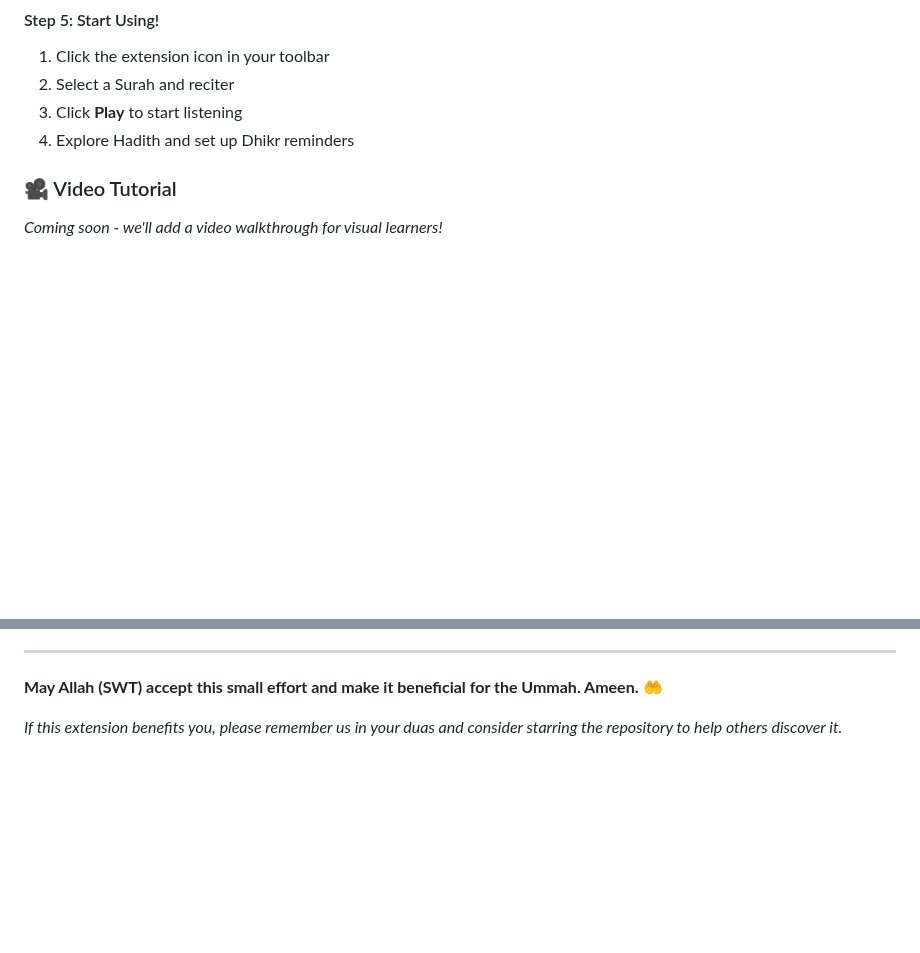
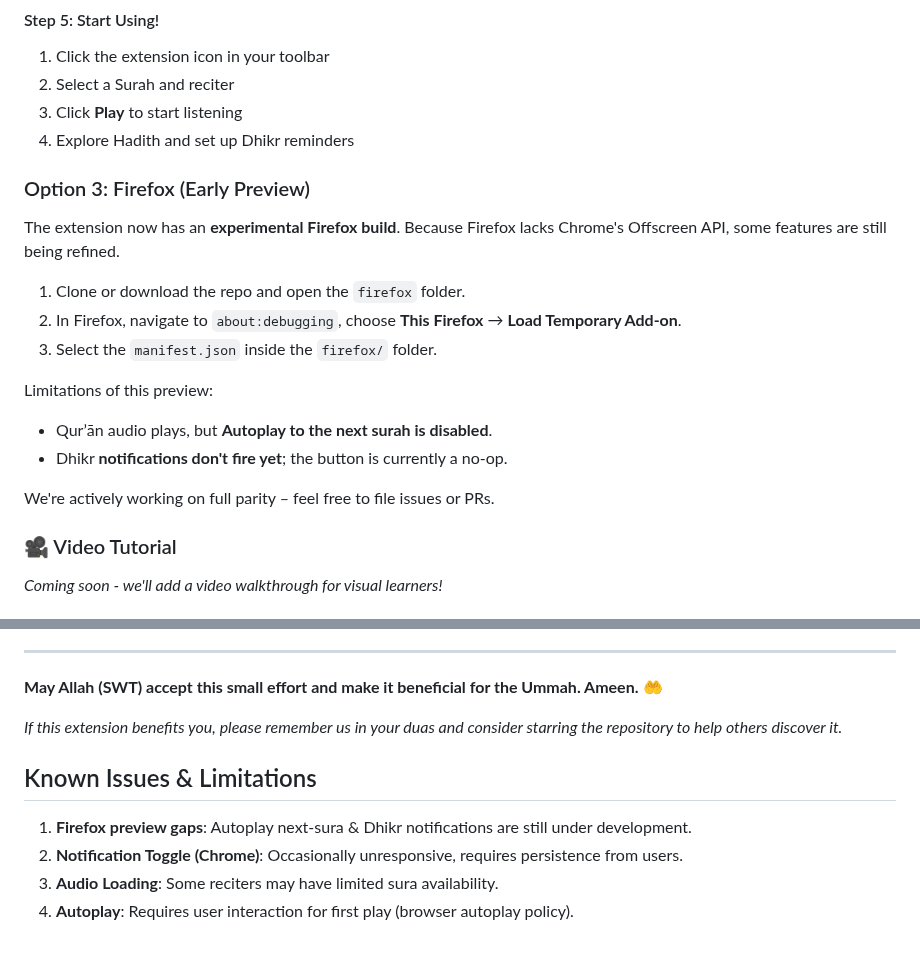
Before and after one commit to Abdalla-Eldoumani/islam-extension, a Markdown page: README.md, 2 parts joined by grey strips. Drawn GitHub-style; blank space fills up the shorter version.

Commit message:
Add experimental Firefox build to README.md with setup instructions and known limitations. Highlight ongoing development for autoplay and notification features.

```diff
--- a/README.md
+++ b/README.md
@@ -81,6 +81,21 @@ A lightweight, privacy-respectful Chrome extension that brings Qur'an recitation
 2. Select a Surah and reciter
 3. Click **Play** to start listening
 4. Explore Hadith and set up Dhikr reminders
+
+### Option 3: Firefox (Early Preview)
+
+The extension now has an **experimental Firefox build**.  Because Firefox lacks Chrome's Offscreen API, some features are still being refined.
+
+1. Clone or download the repo and open the `firefox` folder.
+2. In Firefox, navigate to `about:debugging`, choose **This Firefox** → **Load Temporary Add-on**.
+3. Select the `manifest.json` inside the `firefox/` folder.
+
+Limitations of this preview:
+
+* Qurʼān audio plays, but **Autoplay to the next surah is disabled**.
+* Dhikr **notifications don't fire yet**; the button is currently a no-op.
+
+We're actively working on full parity – feel free to file issues or PRs.
 
 ### 🎥 Video Tutorial
 *Coming soon - we'll add a video walkthrough for visual learners!*
@@ -231,3 +246,10 @@ SOFTWARE.
 **May Allah (SWT) accept this small effort and make it beneficial for the Ummah. Ameen.** 🤲
 
 *If this extension benefits you, please remember us in your duas and consider starring the repository to help others discover it.*
+
+## Known Issues & Limitations
+
+1. **Firefox preview gaps**: Autoplay next-sura & Dhikr notifications are still under development.
+2. **Notification Toggle (Chrome)**: Occasionally unresponsive, requires persistence from users.
+3. **Audio Loading**: Some reciters may have limited sura availability.
+4. **Autoplay**: Requires user interaction for first play (browser autoplay policy).
```
